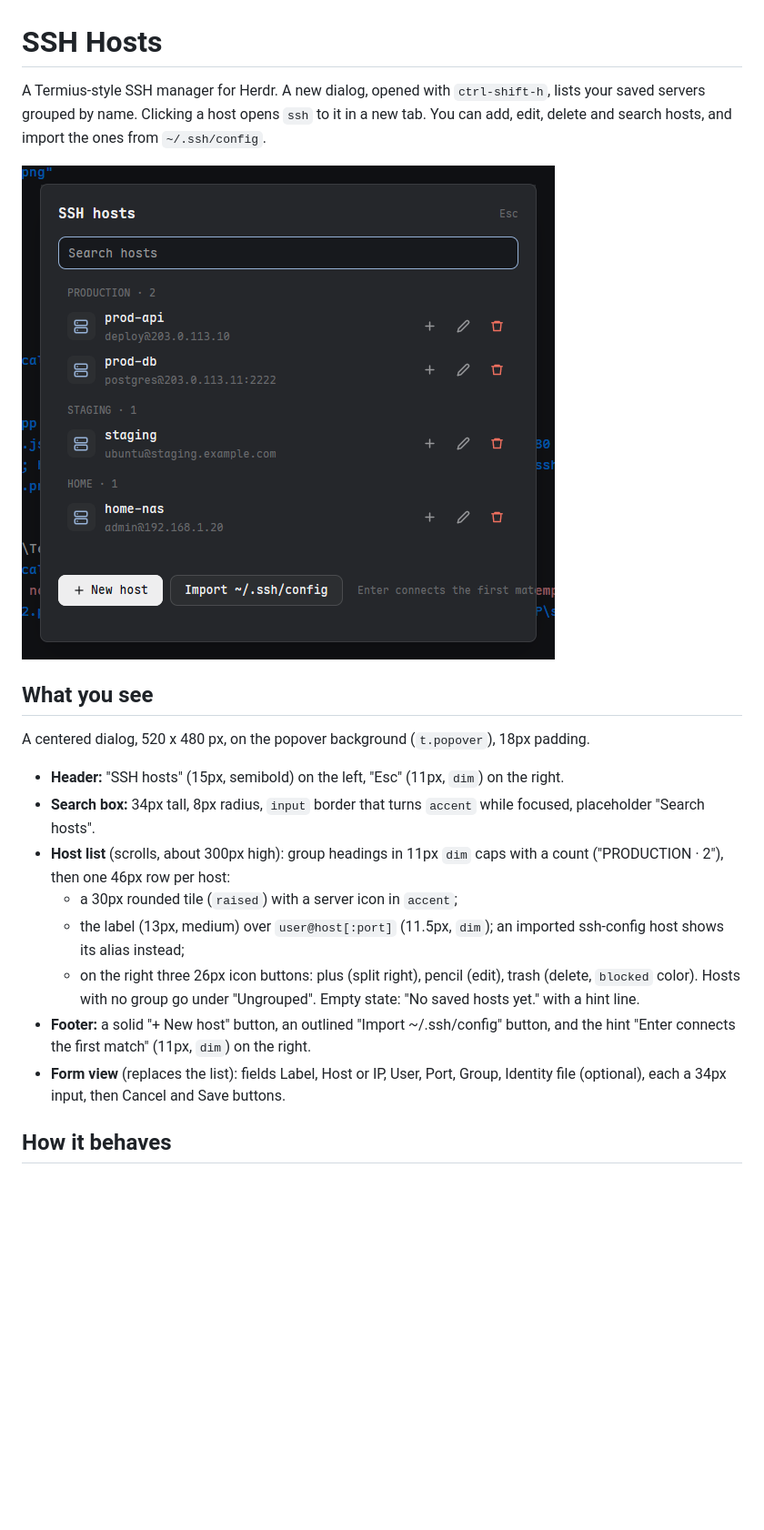
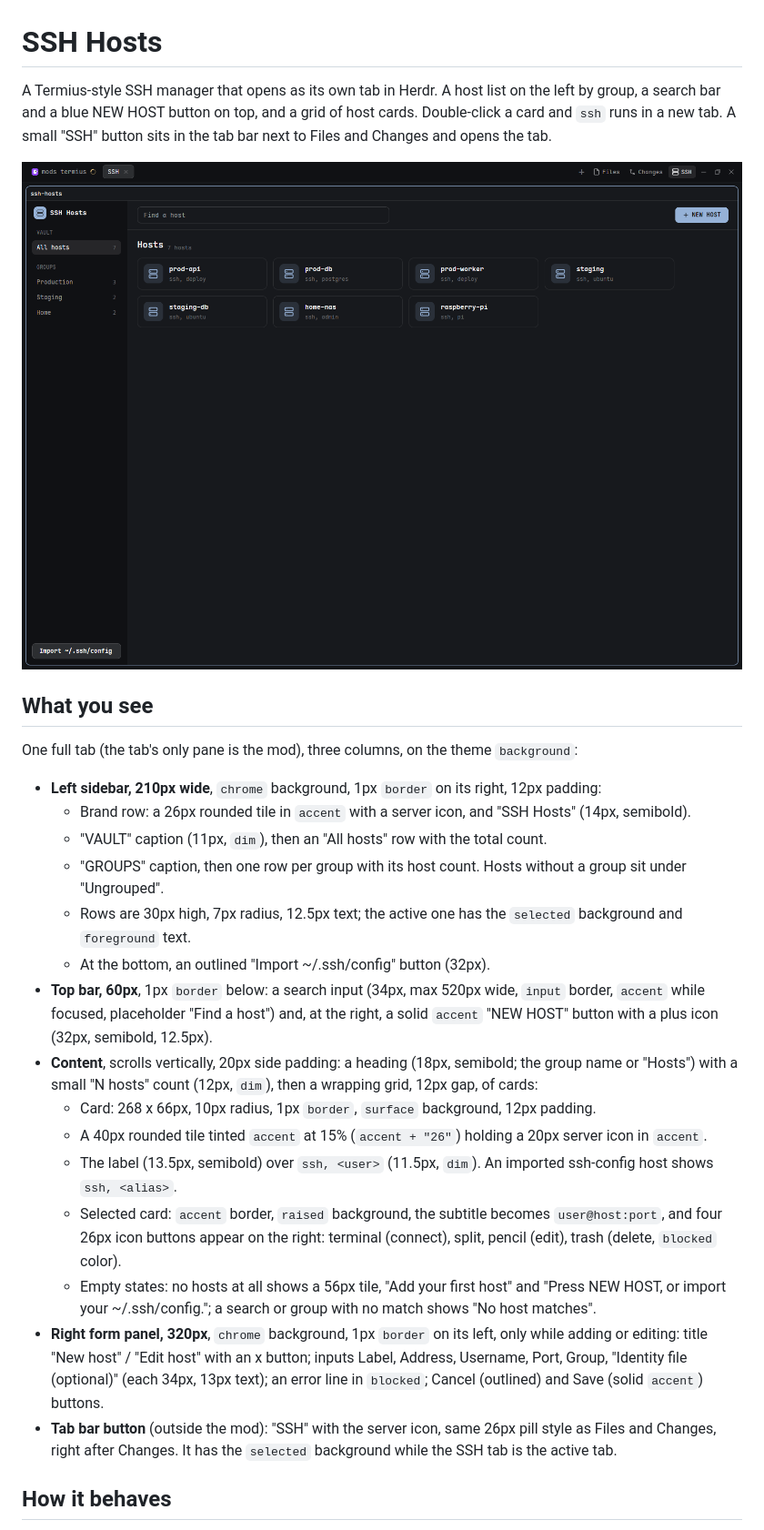
Before and after one commit to adittanu/herdr-ssh-hosts, a Markdown page: RECIPE.md, the part around one of its changes. Shown at 91% size. GitHub-like rendering; pictures changed too: preview.png; blank space fills up the shorter version.

Commit message:
Rework as a Termius-style tab with a tab-bar button

```diff
--- a/RECIPE.md
+++ b/RECIPE.md
@@ -1,22 +1,28 @@
 # SSH Hosts
 
-A Termius-style SSH manager for Herdr. A new dialog, opened with `ctrl-shift-h`, lists your saved servers grouped by name. Clicking a host opens `ssh` to it in a new tab. You can add, edit, delete and search hosts, and import the ones from `~/.ssh/config`.
+A Termius-style SSH manager that opens as its own tab in Herdr. A host list on the left by group, a search bar and a blue NEW HOST button on top, and a grid of host cards. Double-click a card and `ssh` runs in a new tab. A small "SSH" button sits in the tab bar next to Files and Changes and opens the tab.
 
 ![SSH Hosts](preview.png)
 
 ## What you see
 
-A centered dialog, 520 x 480 px, on the popover background (`t.popover`), 18px padding.
+One full tab (the tab's only pane is the mod), three columns, on the theme `background`:
 
-- **Header:** "SSH hosts" (15px, semibold) on the left, "Esc" (11px, `dim`) on the right.
-- **Search box:** 34px tall, 8px radius, `input` border that turns `accent` while focused, placeholder "Search hosts".
-- **Host list** (scrolls, about 300px high): group headings in 11px `dim` caps with a count ("PRODUCTION · 2"), then one 46px row per host:
-  - a 30px rounded tile (`raised`) with a server icon in `accent`;
-  - the label (13px, medium) over `user@host[:port]` (11.5px, `dim`); an imported ssh-config host shows its alias instead;
-  - on the right three 26px icon buttons: plus (split right), pencil (edit), trash (delete, `blocked` color).
-  Hosts with no group go under "Ungrouped". Empty state: "No saved hosts yet." with a hint line.
-- **Footer:** a solid "+ New host" button, an outlined "Import ~/.ssh/config" button, and the hint "Enter connects the first match" (11px, `dim`) on the right.
-- **Form view** (replaces the list): fields Label, Host or IP, User, Port, Group, Identity file (optional), each a 34px input, then Cancel and Save buttons.
+- **Left sidebar, 210px wide**, `chrome` background, 1px `border` on its right, 12px padding:
+  - Brand row: a 26px rounded tile in `accent` with a server icon, and "SSH Hosts" (14px, semibold).
+  - "VAULT" caption (11px, `dim`), then an "All hosts" row with the total count.
+  - "GROUPS" caption, then one row per group with its host count. Hosts without a group sit under "Ungrouped".
+  - Rows are 30px high, 7px radius, 12.5px text; the active one has the `selected` background and `foreground` text.
+  - At the bottom, an outlined "Import ~/.ssh/config" button (32px).
+- **Top bar, 60px**, 1px `border` below: a search input (34px, max 520px wide, `input` border, `accent` while focused, placeholder "Find a host") and, at the right, a solid `accent` "NEW HOST" button with a plus icon (32px, semibold, 12.5px).
+- **Content**, scrolls vertically, 20px side padding: a heading (18px, semibold; the group name or "Hosts") with a small "N hosts" count (12px, `dim`), then a wrapping grid, 12px gap, of cards:
+  - Card: 268 x 66px, 10px radius, 1px `border`, `surface` background, 12px padding.
+  - A 40px rounded tile tinted `accent` at 15% (`accent + "26"`) holding a 20px server icon in `accent`.
+  - The label (13.5px, semibold) over `ssh, <user>` (11.5px, `dim`). An imported ssh-config host shows `ssh, <alias>`.
+  - Selected card: `accent` border, `raised` background, the subtitle becomes `user@host:port`, and four 26px icon buttons appear on the right: terminal (connect), split, pencil (edit), trash (delete, `blocked` color).
+  - Empty states: no hosts at all shows a 56px tile, "Add your first host" and "Press NEW HOST, or import your ~/.ssh/config."; a search or group with no match shows "No host matches".
+- **Right form panel, 320px**, `chrome` background, 1px `border` on its left, only while adding or editing: title "New host" / "Edit host" with an x button; inputs Label, Address, Username, Port, Group, "Identity file (optional)" (each 34px, 13px text); an error line in `blocked`; Cancel (outlined) and Save (solid `accent`) buttons.
+- **Tab bar button** (outside the mod): "SSH" with the server icon, same 26px pill style as Files and Changes, right after Changes. It has the `selected` background while the SSH tab is the active tab.
 
 ## How it behaves
 
```
Also changed, not shown: other parts of RECIPE.md (+43 -30 lines), 5 other files.
